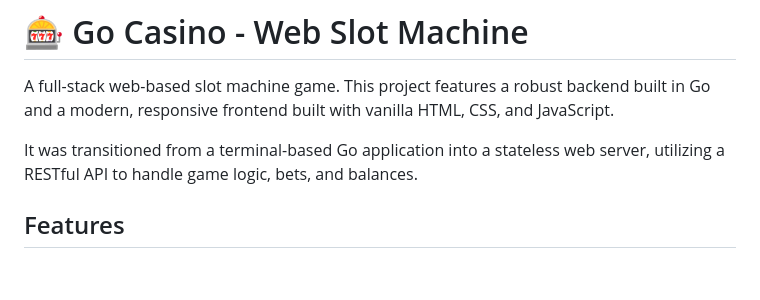
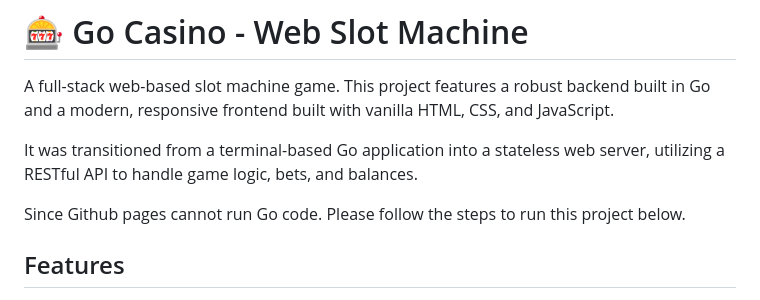
Before and after one commit to Abbasarif123/The-GO-Casino-, a Markdown page: README.md, the part around the change. Rendered like a GitHub page; blank space fills up the shorter version.

```diff
--- a/README.md
+++ b/README.md
@@ -3,6 +3,8 @@
 A full-stack web-based slot machine game. This project features a robust backend built in Go and a modern, responsive frontend built with vanilla HTML, CSS, and JavaScript.
 
 It was transitioned from a terminal-based Go application into a stateless web server, utilizing a RESTful API to handle game logic, bets, and balances.
+
+Since Github pages cannot run Go code. Please follow the steps to run this project below.
 
 ## Features
 
```
